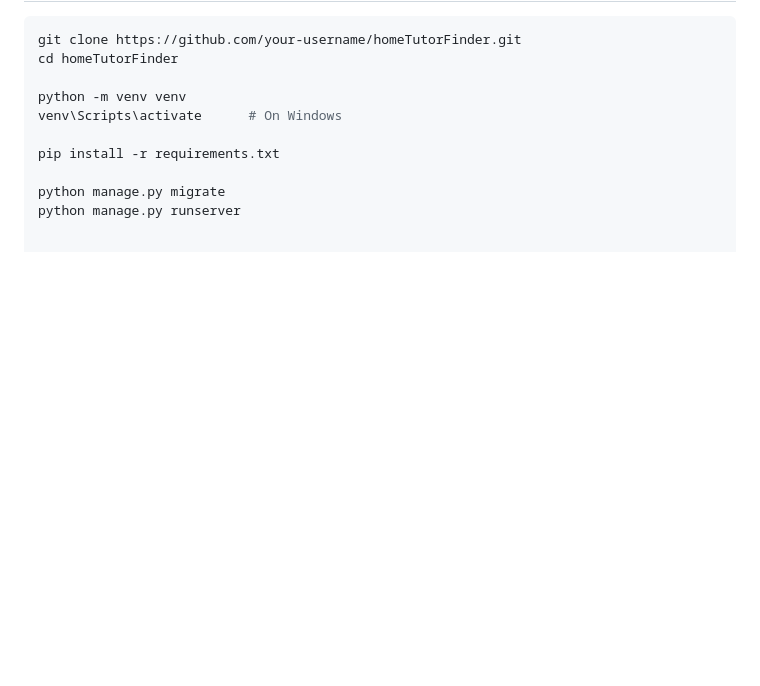
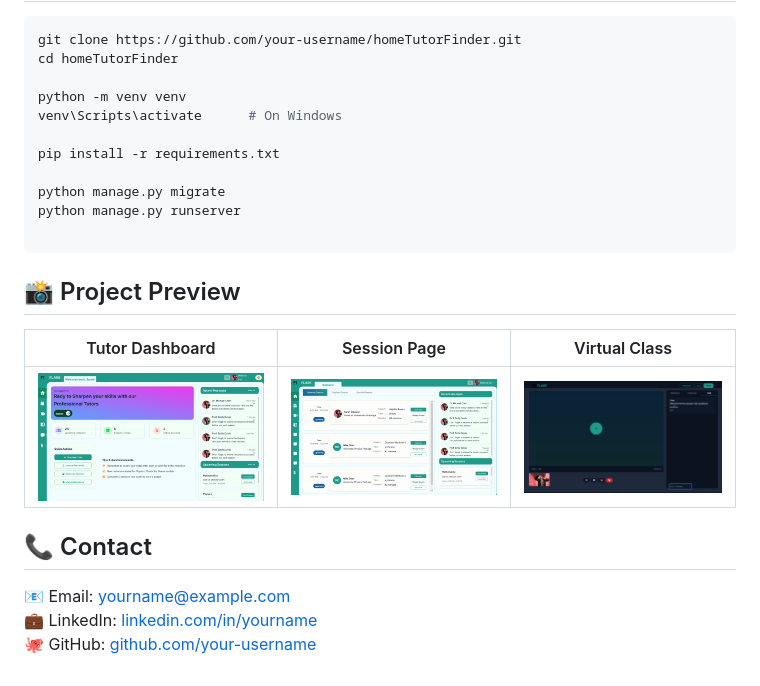
Before and after one commit to MUSABAJ/TutorFinder, a Markdown page: README.md, the part around the change. Rendered like a GitHub page; blank space fills up the shorter version.

````diff
--- a/README.md
+++ b/README.md
@@ -100,3 +100,16 @@ pip install -r requirements.txt
 
 python manage.py migrate
 python manage.py runserver
+
+```
+## 📸 Project Preview
+| Tutor Dashboard | Session Page | Virtual Class |
+|---------------|----------------|----------------|
+| ![Tutor Dashbord](screenshots/Screenshot1.png) | ![Sessions](screenshots/Screenshot3.png) | ![Class](screenshots/Screenshot2.png) |
+
+
+
+## 📞 Contact
+📧 Email: yourname@example.com
+💼 LinkedIn: [linkedin.com/in/yourname](https://www.linkedin.com/in/musab-aj-b18909394)
+🐙 GitHub: [github.com/your-username](https://github.com/MUSABAJ)
````
